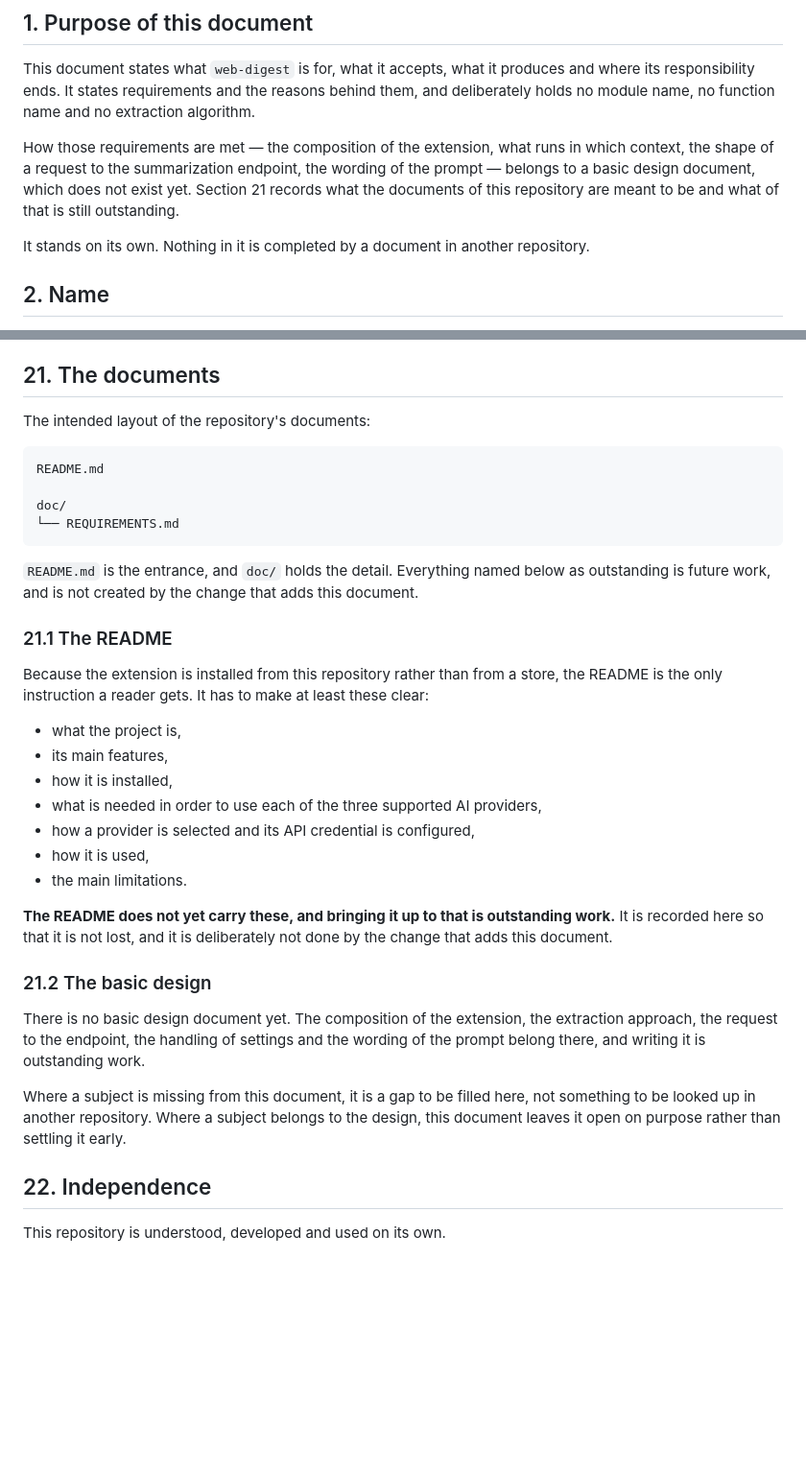
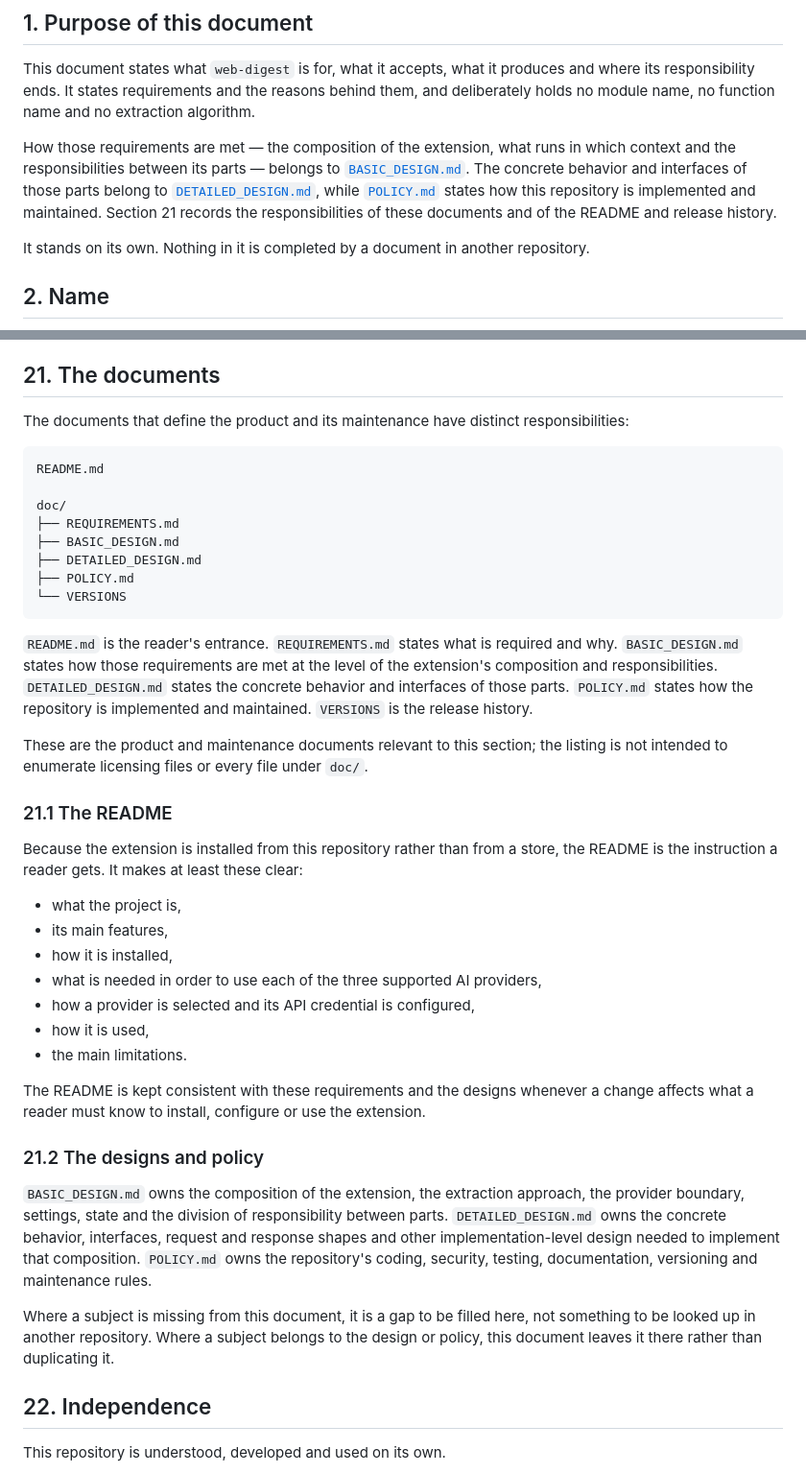
Before and after one commit to id774/web-digest, a Markdown page: doc/REQUIREMENTS.md, 2 parts joined by grey strips. Shown at 96% size. Drawn GitHub-style; blank space fills up the shorter version.

Commit message:
Align requirements document responsibilities
Co-Authored-By: Devin AI <158243242+devin-ai-integration[bot]@users.noreply.github.com>

````diff
--- a/doc/REQUIREMENTS.md
+++ b/doc/REQUIREMENTS.md
@@ -8,10 +8,12 @@ them, and deliberately holds no module name, no function name and no extraction
 algorithm.
 
 How those requirements are met — the composition of the extension, what runs in
-which context, the shape of a request to the summarization endpoint, the wording
-of the prompt — belongs to a basic design document, which does not exist yet.
-Section 21 records what the documents of this repository are meant to be and
-what of that is still outstanding.
+which context and the responsibilities between its parts — belongs to
+[`BASIC_DESIGN.md`](BASIC_DESIGN.md). The concrete behavior and interfaces of
+those parts belong to [`DETAILED_DESIGN.md`](DETAILED_DESIGN.md), while
+[`POLICY.md`](POLICY.md) states how this repository is implemented and
+maintained. Section 21 records the responsibilities of these documents and of
+the README and release history.
 
 It stands on its own. Nothing in it is completed by a document in another
 repository.
@@ -415,24 +417,35 @@ rather than judged on its own merits.
 
 ## 21. The documents
 
-The intended layout of the repository's documents:
+The documents that define the product and its maintenance have distinct
+responsibilities:
 
 ```text
 README.md
 
 doc/
-└── REQUIREMENTS.md
+├── REQUIREMENTS.md
+├── BASIC_DESIGN.md
+├── DETAILED_DESIGN.md
+├── POLICY.md
+└── VERSIONS
 ```
 
-`README.md` is the entrance, and `doc/` holds the detail. Everything named below
-as outstanding is future work, and is not created by the change that adds this
-document.
+`README.md` is the reader's entrance. `REQUIREMENTS.md` states what is required
+and why. `BASIC_DESIGN.md` states how those requirements are met at the level of
+the extension's composition and responsibilities. `DETAILED_DESIGN.md` states
+the concrete behavior and interfaces of those parts. `POLICY.md` states how the
+repository is implemented and maintained. `VERSIONS` is the release history.
+
+These are the product and maintenance documents relevant to this section; the
+listing is not intended to enumerate licensing files or every file under
+`doc/`.
 
 ### 21.1 The README
 
 Because the extension is installed from this repository rather than from a
-store, the README is the only instruction a reader gets. It has to make at least
-these clear:
+store, the README is the instruction a reader gets. It makes at least these
+clear:
 
 - what the project is,
 - its main features,
@@ -442,20 +455,22 @@ these clear:
 - how it is used,
 - the main limitations.
 
-**The README does not yet carry these, and bringing it up to that is outstanding
-work.** It is recorded here so that it is not lost, and it is deliberately not
-done by the change that adds this document.
+The README is kept consistent with these requirements and the designs whenever
+a change affects what a reader must know to install, configure or use the
+extension.
 
-### 21.2 The basic design
+### 21.2 The designs and policy
 
-There is no basic design document yet. The composition of the extension, the
-extraction approach, the request to the endpoint, the handling of settings and
-the wording of the prompt belong there, and writing it is outstanding work.
+`BASIC_DESIGN.md` owns the composition of the extension, the extraction
+approach, the provider boundary, settings, state and the division of
+responsibility between parts. `DETAILED_DESIGN.md` owns the concrete behavior,
+interfaces, request and response shapes and other implementation-level design
+needed to implement that composition. `POLICY.md` owns the repository's coding,
+security, testing, documentation, versioning and maintenance rules.
 
 Where a subject is missing from this document, it is a gap to be filled here,
 not something to be looked up in another repository. Where a subject belongs to
-the design, this document leaves it open on purpose rather than settling it
-early.
+the design or policy, this document leaves it there rather than duplicating it.
 
 ## 22. Independence
 
````
